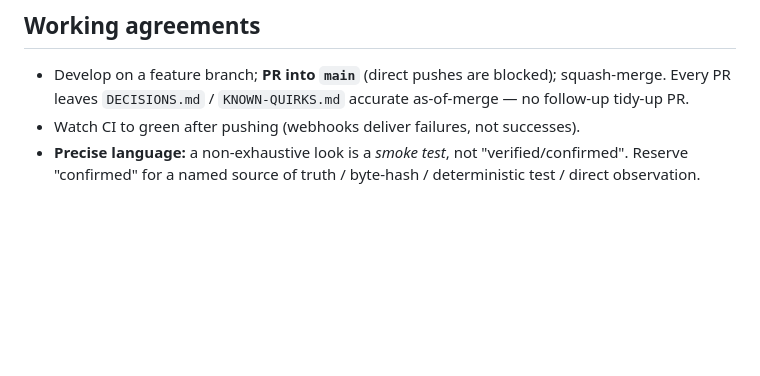
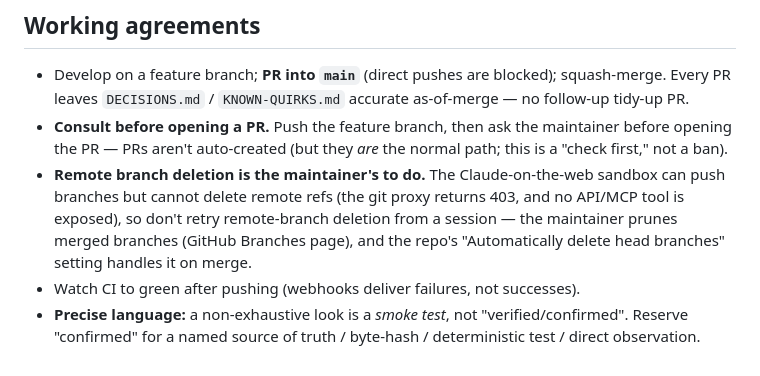
Before and after one commit to nomixer/thinlet-modernized, a Markdown page: CLAUDE.md, the part around the change. Drawn GitHub-style; blank space fills up the shorter version.

Commit message:
docs(CLAUDE): record consult-before-PR + sandbox branch-deletion constraints (#34)
Two working-agreement notes for future sessions:
- Consult the maintainer before opening a PR (push first, then ask; PRs are the
  normal path, not banned).
- Remote branch deletion can't be done from the Claude-on-the-web sandbox (git
  proxy 403, no API/MCP tool); the maintainer prunes merged branches and the
  "Automatically delete head branches" repo setting handles it on merge.

Docs only.


Claude-Session: https://claude.ai/code/session_0118ZEnP4u1fG9EuYf19gMpq

Co-authored-by: Claude <noreply@anthropic.com>

```diff
--- a/CLAUDE.md
+++ b/CLAUDE.md
@@ -90,6 +90,14 @@ absorbed by the coordinate tolerance, not asserted directly.
 - Develop on a feature branch; **PR into `main`** (direct pushes are blocked);
   squash-merge. Every PR leaves `DECISIONS.md` / `KNOWN-QUIRKS.md` accurate
   as-of-merge — no follow-up tidy-up PR.
+- **Consult before opening a PR.** Push the feature branch, then ask the maintainer
+  before opening the PR — PRs aren't auto-created (but they *are* the normal path;
+  this is a "check first," not a ban).
+- **Remote branch deletion is the maintainer's to do.** The Claude-on-the-web
+  sandbox can push branches but cannot delete remote refs (the git proxy returns
+  403, and no API/MCP tool is exposed), so don't retry remote-branch deletion from a
+  session — the maintainer prunes merged branches (GitHub Branches page), and the
+  repo's "Automatically delete head branches" setting handles it on merge.
 - Watch CI to green after pushing (webhooks deliver failures, not successes).
 - **Precise language:** a non-exhaustive look is a *smoke test*, not
   "verified/confirmed". Reserve "confirmed" for a named source of truth /
```
